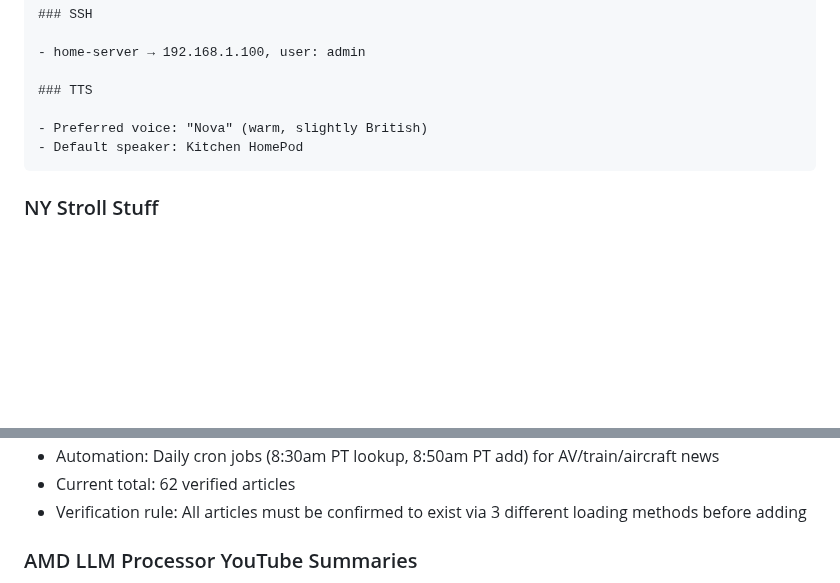
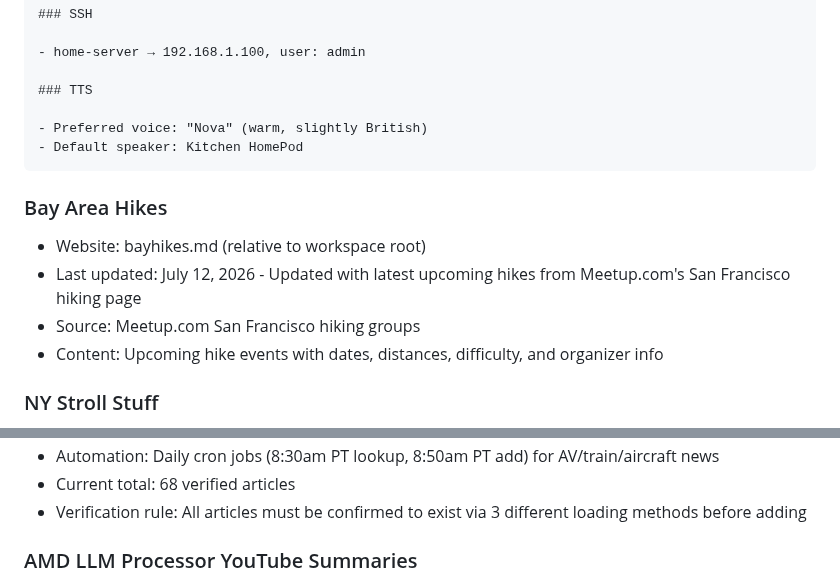
Before and after one commit to upsideprompts/upsideprompts.github.io, a Markdown page: TOOLS.md, 2 parts joined by grey strips. Rendered like a GitHub page; blank space fills up the shorter version.

Commit message:
Updated TOOLS.md with July 12 AV articles count (68 total)

````diff
--- a/TOOLS.md
+++ b/TOOLS.md
@@ -31,6 +31,13 @@ Things like:
 - Default speaker: Kitchen HomePod
 ```
 
+### Bay Area Hikes
+
+- Website: bayhikes.md (relative to workspace root)
+- Last updated: July 12, 2026 - Updated with latest upcoming hikes from Meetup.com's San Francisco hiking page
+- Source: Meetup.com San Francisco hiking groups
+- Content: Upcoming hike events with dates, distances, difficulty, and organizer info
+
 ### NY Stroll Stuff
 
 - Website: nystrollstuff/index.html (relative to workspace root)
@@ -56,5 +63,5 @@ Things like:
 - Automation: Daily cron jobs (8:30am PT lookup, 8:50am PT add) for AV/train/aircraft news
-- Current total: 62 verified articles
+- Current total: 68 verified articles
 - Verification rule: All articles must be confirmed to exist via 3 different loading methods before adding
 
 ### AMD LLM Processor YouTube Summaries
````
Also changed, not shown: other parts of TOOLS.md (+1 -1 lines).
